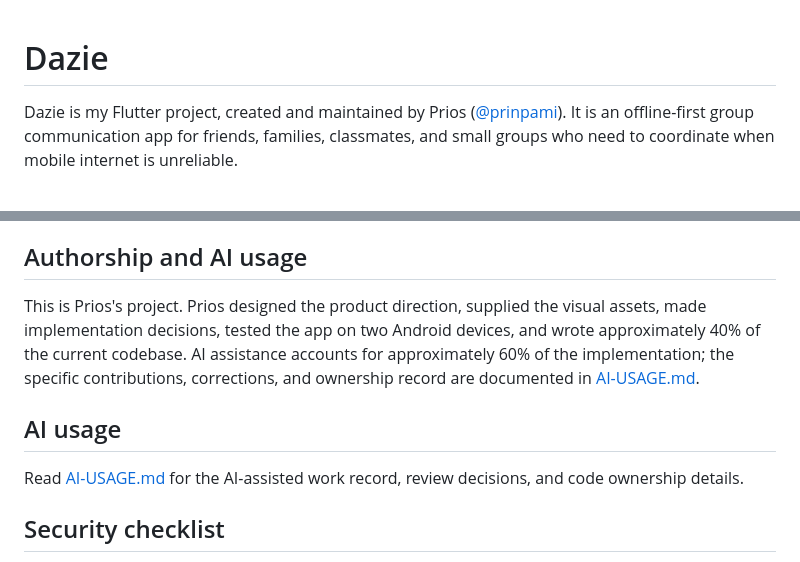
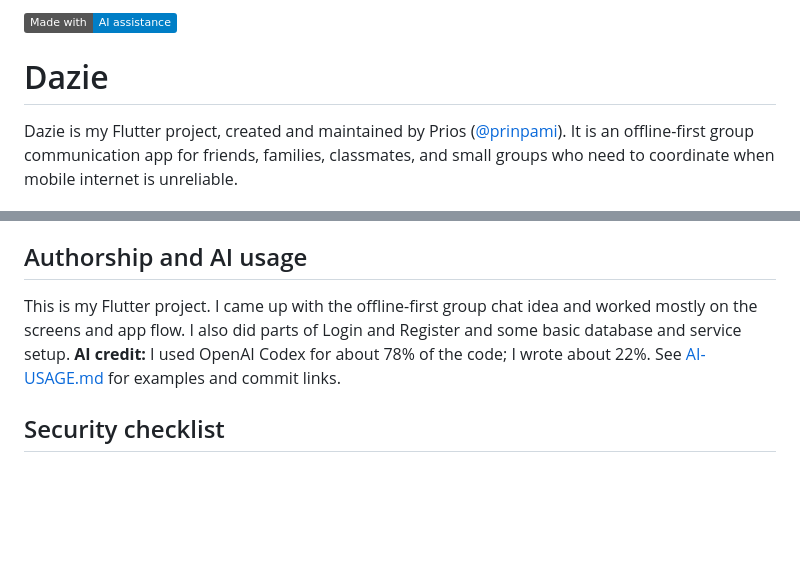
Before and after one commit to prinpami/Dazie, a Markdown page: README.md, 2 parts joined by grey strips. Rendered like a GitHub page; badges without logos; blank space fills up the shorter version.

Commit message:
docs: update AI usage disclosure

```diff
--- a/README.md
+++ b/README.md
@@ -1,3 +1,5 @@
+[![Made with AI](https://img.shields.io/badge/Made_with-AI_assistance-blue)](AI-USAGE.md)
+
 # Dazie
 
 Dazie is my Flutter project, created and maintained by Prios ([@prinpami](https://github.com/prinpami)). It is an offline-first group communication app for friends, families, classmates, and small groups who need to coordinate when mobile internet is unreliable.
@@ -187,11 +189,7 @@ Google and Facebook sign-in, friend radar, and live location or direction sharin
 
 ## Authorship and AI usage
 
-This is Prios's project. Prios designed the product direction, supplied the visual assets, made implementation decisions, tested the app on two Android devices, and wrote approximately 40% of the current codebase. AI assistance accounts for approximately 60% of the implementation; the specific contributions, corrections, and ownership record are documented in [AI-USAGE.md](AI-USAGE.md).
-
-## AI usage
-
-Read [AI-USAGE.md](AI-USAGE.md) for the AI-assisted work record, review decisions, and code ownership details.
+This is my Flutter project. I came up with the offline-first group chat idea and worked mostly on the screens and app flow. I also did parts of Login and Register and some basic database and service setup. **AI credit:** I used OpenAI Codex for about 78% of the code; I wrote about 22%. See [AI-USAGE.md](AI-USAGE.md) for examples and commit links.
 
 ## Security checklist
 
```
Also changed, not shown: AI-USAGE.md (+62 -44 lines).
